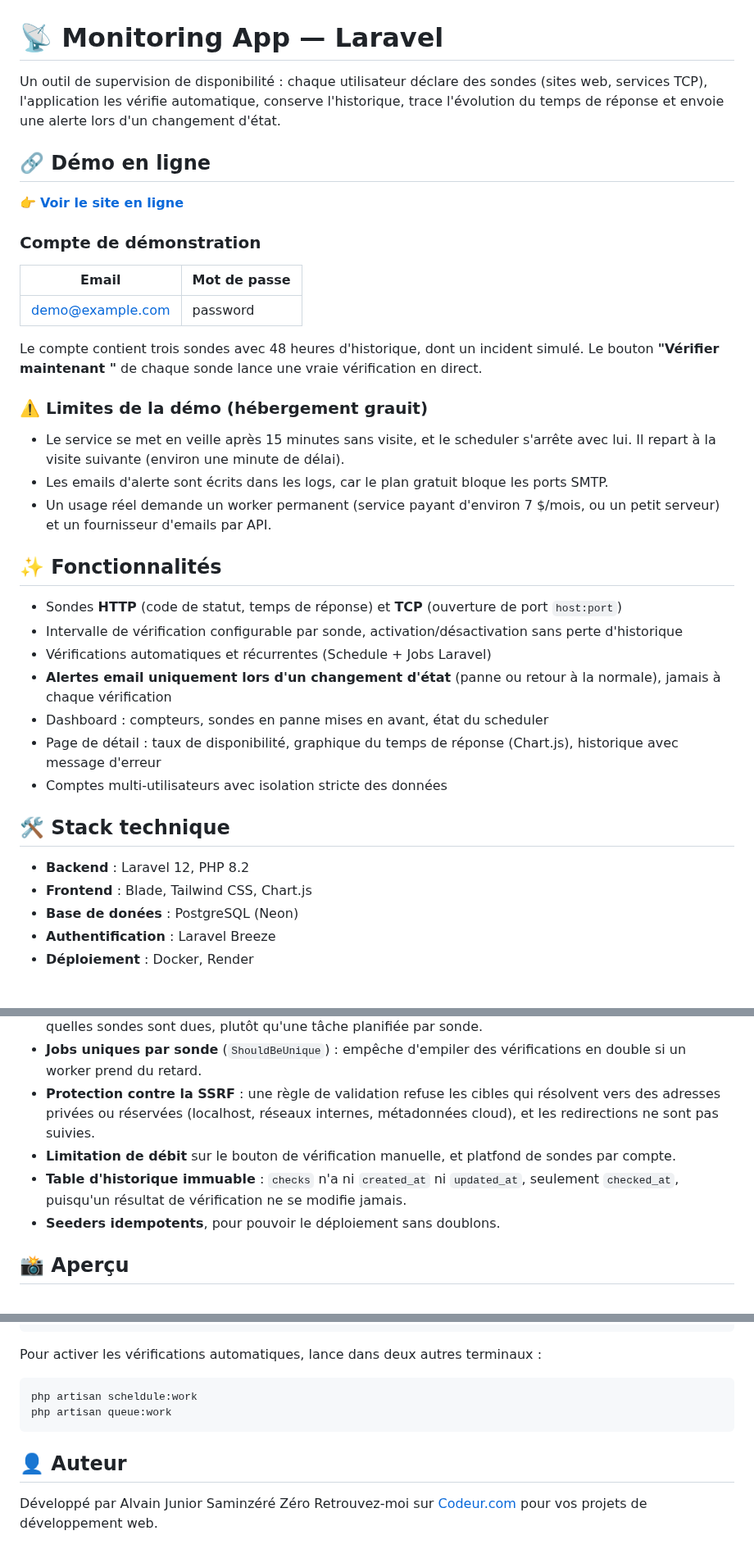
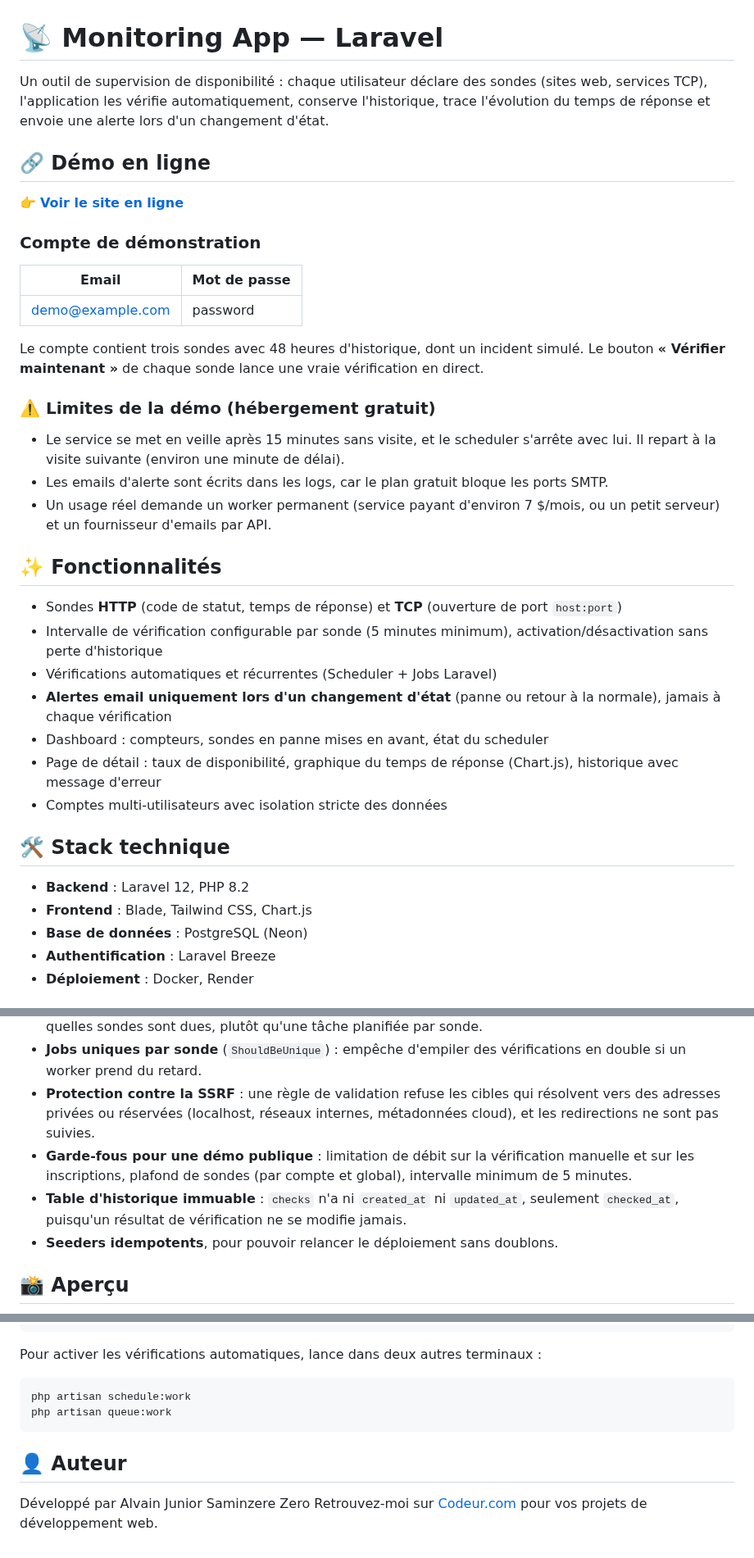
Before and after one commit to zzres/monitoring-app, a Markdown page: README.md, 3 parts joined by grey strips. Shown at 82% size. GitHub-like rendering.

````diff
--- a/README.md
+++ b/README.md
@@ -1,6 +1,6 @@
 # 📡 Monitoring App — Laravel
 
-Un outil de supervision de disponibilité : chaque utilisateur déclare des sondes (sites web, services TCP), l'application les vérifie automatique, conserve l'historique, trace l'évolution du temps de réponse et envoie une alerte lors d'un changement d'état.
+Un outil de supervision de disponibilité : chaque utilisateur déclare des sondes (sites web, services TCP), l'application les vérifie automatiquement, conserve l'historique, trace l'évolution du temps de réponse et envoie une alerte lors d'un changement d'état.
 
 ## 🔗 Démo en ligne
 
@@ -10,11 +10,11 @@ Un outil de supervision de disponibilité : chaque utilisateur déclare des sond
 
 | Email | Mot de passe |
 |---|---|
-|demo@example.com | password |
+| demo@example.com | password |
 
-Le compte contient trois sondes avec 48 heures d'historique, dont un incident simulé. Le bouton **"Vérifier maintenant "** de chaque sonde lance une vraie vérification en direct.
+Le compte contient trois sondes avec 48 heures d'historique, dont un incident simulé. Le bouton **« Vérifier maintenant »** de chaque sonde lance une vraie vérification en direct.
 
-### ⚠️ Limites de la démo (hébergement grauit)
+### ⚠️ Limites de la démo (hébergement gratuit)
 
 - Le service se met en veille après 15 minutes sans visite, et le scheduler s'arrête avec lui. Il repart à la visite suivante (environ une minute de délai).
 - Les emails d'alerte sont écrits dans les logs, car le plan gratuit bloque les ports SMTP.
@@ -23,8 +23,8 @@ Le compte contient trois sondes avec 48 heures d'historique, dont un incident si
 ## ✨ Fonctionnalités
 
 - Sondes **HTTP** (code de statut, temps de réponse) et **TCP** (ouverture de port `host:port`)
-- Intervalle de vérification configurable par sonde, activation/désactivation sans perte d'historique
-- Vérifications automatiques et récurrentes (Schedule + Jobs Laravel)
+- Intervalle de vérification configurable par sonde (5 minutes minimum), activation/désactivation sans perte d'historique
+- Vérifications automatiques et récurrentes (Scheduler + Jobs Laravel)
 - **Alertes email uniquement lors d'un changement d'état** (panne ou retour à la normale), jamais à chaque vérification
 - Dashboard : compteurs, sondes en panne mises en avant, état du scheduler
 - Page de détail : taux de disponibilité, graphique du temps de réponse (Chart.js), historique avec message d'erreur
@@ -34,7 +34,7 @@ Le compte contient trois sondes avec 48 heures d'historique, dont un incident si
 
 - **Backend** : Laravel 12, PHP 8.2
 - **Frontend** : Blade, Tailwind CSS, Chart.js
-- **Base de donées** : PostgreSQL (Neon)
+- **Base de données** : PostgreSQL (Neon)
 - **Authentification** : Laravel Breeze
 - **Déploiement** : Docker, Render
 
@@ -45,9 +45,9 @@ Le compte contient trois sondes avec 48 heures d'historique, dont un incident si
 - **Un seul scheduler pour des intervalles variables** : une commande exécutée chaque minute décide quelles sondes sont dues, plutôt qu'une tâche planifiée par sonde.
 - **Jobs uniques par sonde** (`ShouldBeUnique`) : empêche d'empiler des vérifications en double si un worker prend du retard.
 - **Protection contre la SSRF** : une règle de validation refuse les cibles qui résolvent vers des adresses privées ou réservées (localhost, réseaux internes, métadonnées cloud), et les redirections ne sont pas suivies.
-- **Limitation de débit** sur le bouton de vérification manuelle, et platfond de sondes par compte.
+- **Garde-fous pour une démo publique** : limitation de débit sur la vérification manuelle et sur les inscriptions, plafond de sondes (par compte et global), intervalle minimum de 5 minutes.
 - **Table d'historique immuable** : `checks` n'a ni `created_at` ni `updated_at`, seulement `checked_at`, puisqu'un résultat de vérification ne se modifie jamais.
-- **Seeders idempotents**, pour pouvoir le déploiement sans doublons.
+- **Seeders idempotents**, pour pouvoir relancer le déploiement sans doublons.
 
 ## 📸 Aperçu
 
@@ -78,11 +78,11 @@ php artisan serve
 Pour activer les vérifications automatiques, lance dans deux autres terminaux :
 
 ```bash
-php artisan scheldule:work
+php artisan schedule:work
 php artisan queue:work
 ```
 
 ## 👤 Auteur
 
-Développé par Alvain Junior Saminzéré Zéro
+Développé par Alvain Junior Saminzere Zero
 Retrouvez-moi sur [Codeur.com](https://www.codeur.com/-alvainz23) pour vos projets de développement web.
````
Also changed, not shown: other parts of README.md (+3 -3 lines), IMG/Détail-2.png (deleted), docs/screenshots/dashboard.png (renamed from IMG/Dashboard.png), docs/screenshots/detail-1.png (renamed from IMG/Détail-1.png), docs/screenshots/detail-2.png (added).
